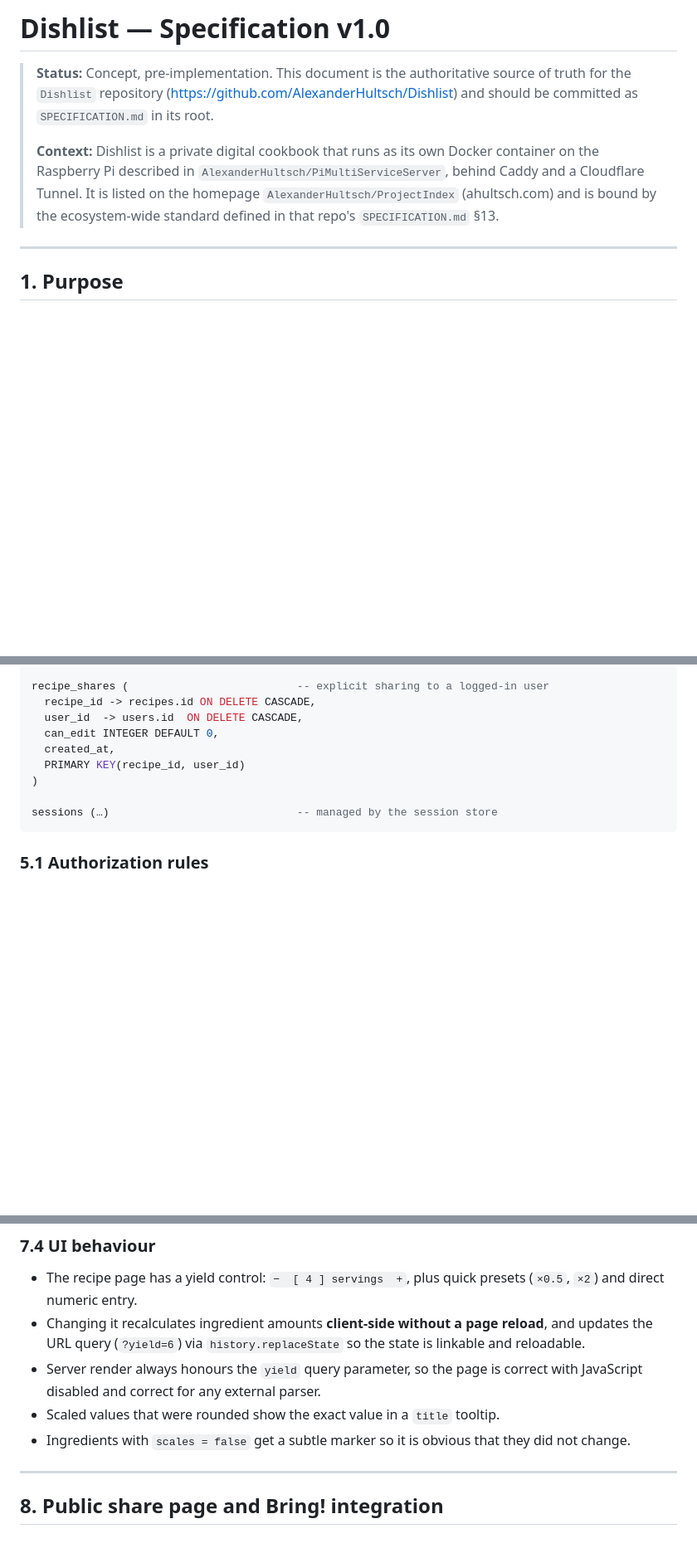
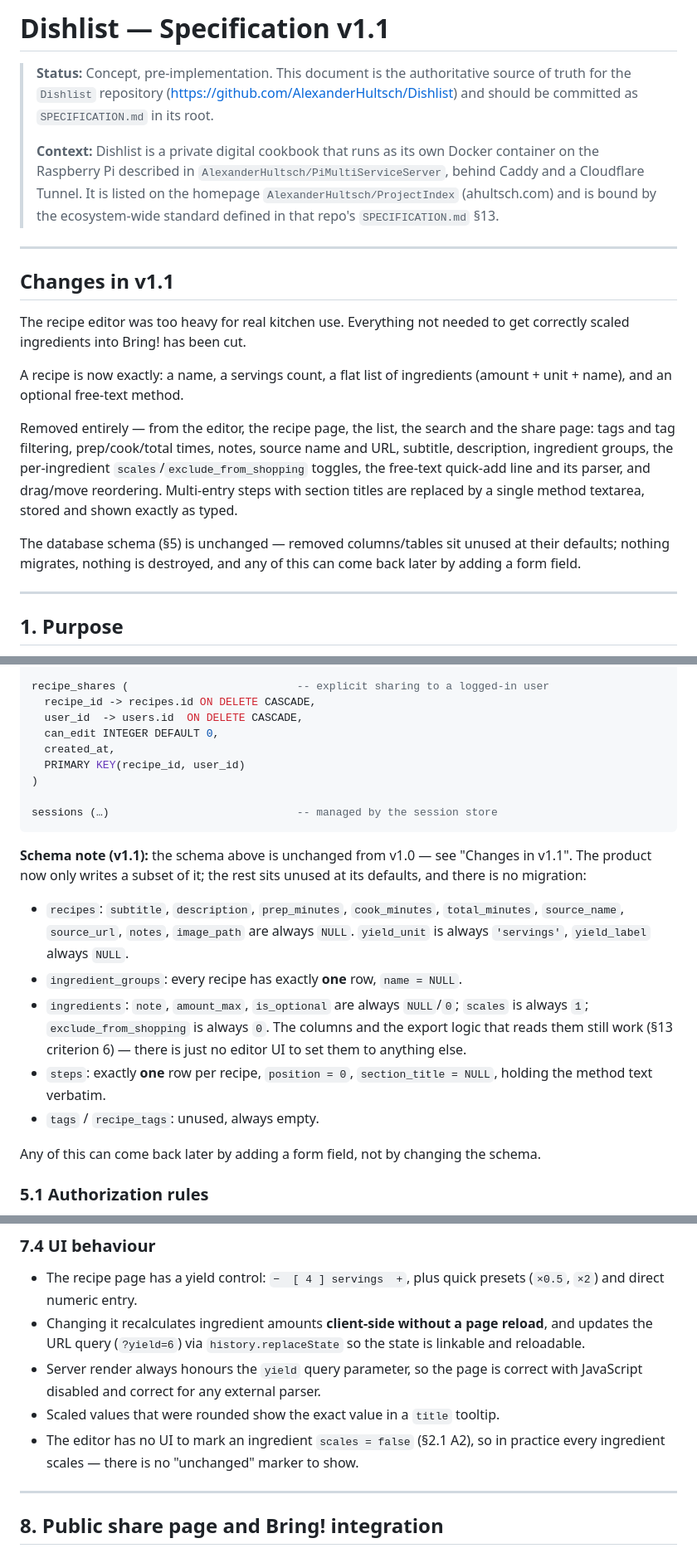
Before and after one commit to AlexanderHultsch/Bring2Bring, a Markdown page: SPECIFICATION.md, 3 parts joined by grey strips. Shown at 83% size. Drawn GitHub-style; blank space fills up the shorter version.

````diff
--- a/SPECIFICATION.md
+++ b/SPECIFICATION.md
@@ -1,4 +1,4 @@
-# Dishlist — Specification v1.0
+# Dishlist — Specification v1.1
 
 > **Status:** Concept, pre-implementation. This document is the authoritative
 > source of truth for the `Dishlist` repository
@@ -11,6 +11,28 @@
 > Tunnel. It is listed on the homepage `AlexanderHultsch/ProjectIndex`
 > (ahultsch.com) and is bound by the ecosystem-wide standard defined in that
 > repo's `SPECIFICATION.md` §13.
+
+---
+
+## Changes in v1.1
+
+The recipe editor was too heavy for real kitchen use. Everything not needed
+to get correctly scaled ingredients into Bring! has been cut.
+
+A recipe is now exactly: a name, a servings count, a flat list of
+ingredients (amount + unit + name), and an optional free-text method.
+
+Removed entirely — from the editor, the recipe page, the list, the search
+and the share page: tags and tag filtering, prep/cook/total times, notes,
+source name and URL, subtitle, description, ingredient groups, the
+per-ingredient `scales`/`exclude_from_shopping` toggles, the free-text
+quick-add line and its parser, and drag/move reordering. Multi-entry steps
+with section titles are replaced by a single method textarea, stored and
+shown exactly as typed.
+
+The database schema (§5) is unchanged — removed columns/tables sit unused at
+their defaults; nothing migrates, nothing is destroyed, and any of this can
+come back later by adding a form field.
 
 ---
 
@@ -248,6 +274,26 @@ recipe_shares (                          -- explicit sharing to a logged-in user
 sessions (…)                             -- managed by the session store
 ```
 
+**Schema note (v1.1):** the schema above is unchanged from v1.0 — see
+"Changes in v1.1". The product now only writes a subset of it; the rest
+sits unused at its defaults, and there is no migration:
+
+- `recipes`: `subtitle`, `description`, `prep_minutes`, `cook_minutes`,
+  `total_minutes`, `source_name`, `source_url`, `notes`, `image_path` are
+  always `NULL`. `yield_unit` is always `'servings'`, `yield_label` always
+  `NULL`.
+- `ingredient_groups`: every recipe has exactly **one** row, `name = NULL`.
+- `ingredients`: `note`, `amount_max`, `is_optional` are always `NULL`/`0`;
+  `scales` is always `1`; `exclude_from_shopping` is always `0`. The
+  columns and the export logic that reads them still work (§13 criterion
+  6) — there is just no editor UI to set them to anything else.
+- `steps`: exactly **one** row per recipe, `position = 0`,
+  `section_title = NULL`, holding the method text verbatim.
+- `tags` / `recipe_tags`: unused, always empty.
+
+Any of this can come back later by adding a form field, not by changing the
+schema.
+
 ### 5.1 Authorization rules
 
 A user may **read** a recipe if they own it, or it is in `recipe_shares` for
@@ -356,8 +426,9 @@ setting in `config.js`, not scattered through templates.
 - Server render always honours the `yield` query parameter, so the page is
   correct with JavaScript disabled and correct for any external parser.
 - Scaled values that were rounded show the exact value in a `title` tooltip.
-- Ingredients with `scales = false` get a subtle marker so it is obvious that
-  they did not change.
+- The editor has no UI to mark an ingredient `scales = false` (§2.1 A2), so
+  in practice every ingredient scales — there is no "unchanged" marker to
+  show.
 
 ---
 
````
Also changed, not shown: other parts of SPECIFICATION.md (+99 -59 lines).
